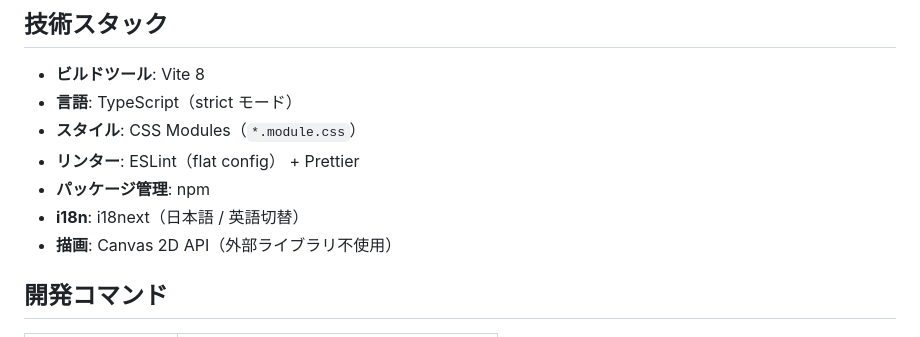
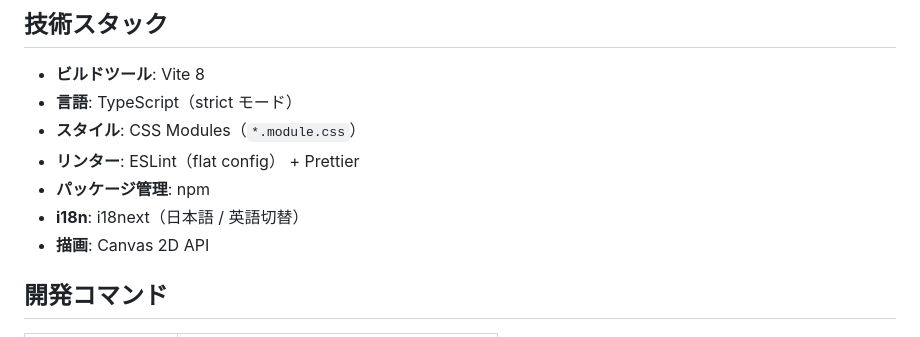
Before and after one commit to leftonbo/ghost-hunt-sim, a Markdown page: AGENTS.md, the part around the change. GitHub-like rendering.

Commit message:
🤖 AGENTS.md: 変な記述を削除

```diff
--- a/AGENTS.md
+++ b/AGENTS.md
@@ -26,7 +26,7 @@
 - **リンター**: ESLint（flat config） + Prettier
 - **パッケージ管理**: npm
 - **i18n**: i18next（日本語 / 英語切替）
-- **描画**: Canvas 2D API（外部ライブラリ不使用）
+- **描画**: Canvas 2D API
 
 ## 開発コマンド
 
```
